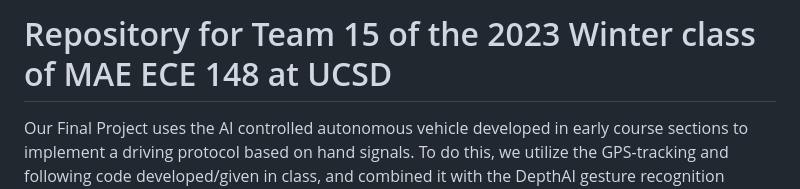
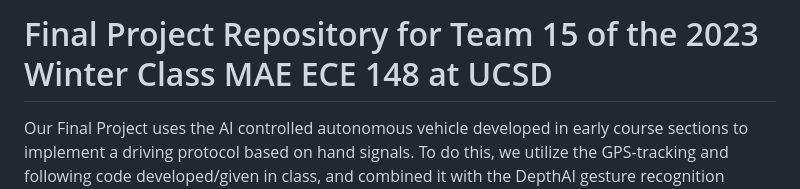
Before and after one commit to UCSD-ECEMAE-148/winter-2023-final-project-team-15, a Markdown page: README.md, the part around one of its changes. Rendered like a GitHub page.

```diff
--- a/README.md
+++ b/README.md
@@ -1,4 +1,4 @@
-# Repository for Team 15 of the 2023 Winter class of MAE ECE 148 at UCSD
+# Final Project Repository for Team 15 of the 2023 Winter Class MAE ECE 148 at UCSD
 Our Final Project uses the AI controlled autonomous vehicle developed in early course sections to implement a driving protocol based on hand signals. To do this, we utilize the GPS-tracking and following code developed/given in class, and combined it with the DepthAI gesture recognition software pack. Our idea developed from our interest in the OAK-D Lite camera’s stereo vision system and ability to run DepthAI within the camera for processing. To use both of these functions, we chose to run a hand detection program that uses Google Mediapipe to combine these features in a unique project that no one on our team had tried before.
 
 Below are examples of how our hand detection tracker will recognize our gestures
```
Also changed, not shown: other parts of README.md (+0 -1 lines).
